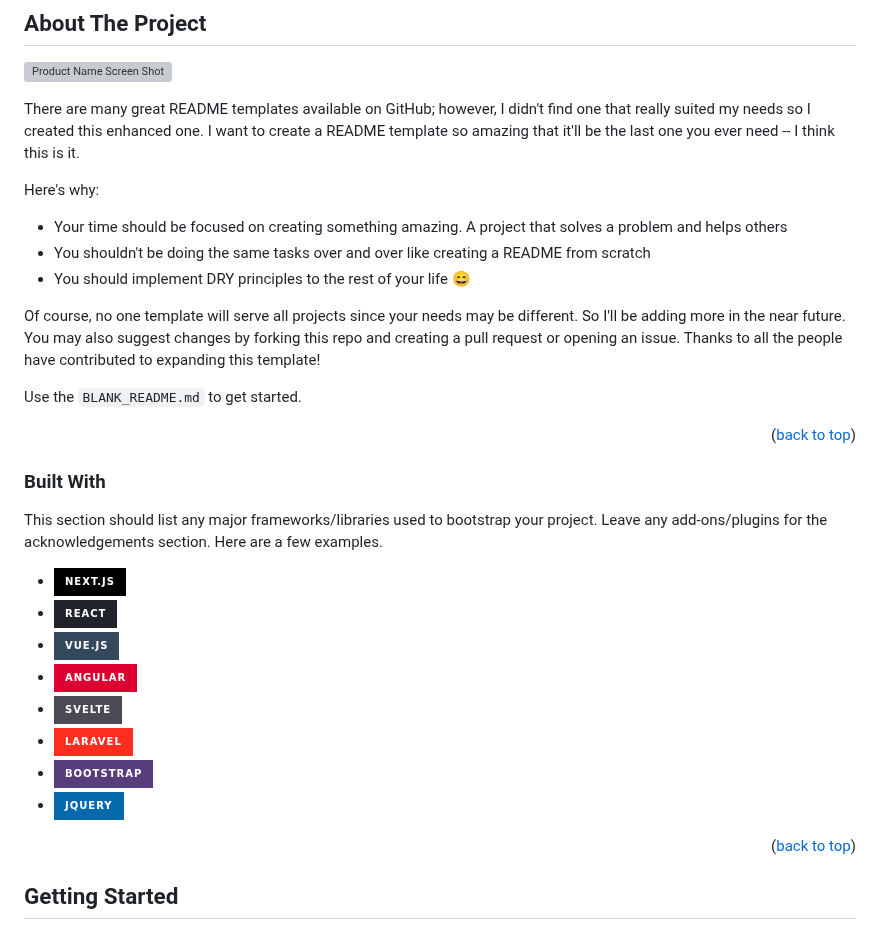
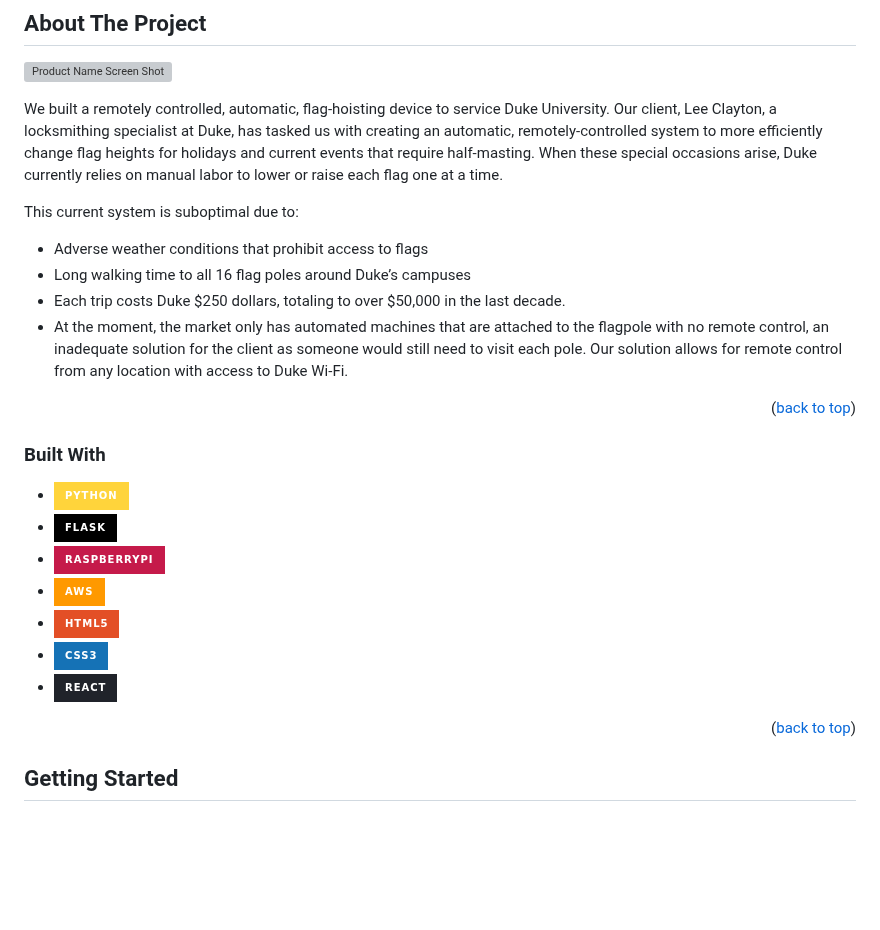
Before and after one commit to Wanghley/Flag-Pole-Automatic-System, a Markdown page: README.md, the part around the change. GitHub-like rendering; badges without logos; blank space fills up the shorter version; grey boxes are pictures that could not be loaded.

Commit message:
feat: introduction and built with

```diff
--- a/README.md
+++ b/README.md
@@ -85,16 +85,14 @@
 
 [![Product Name Screen Shot][product-screenshot]](https://example.com)
 
-There are many great README templates available on GitHub; however, I didn't find one that really suited my needs so I created this enhanced one. I want to create a README template so amazing that it'll be the last one you ever need -- I think this is it.
+We built a remotely controlled, automatic, flag-hoisting device to service Duke University. Our client, Lee Clayton, a locksmithing specialist at Duke, has tasked us with creating an automatic, remotely-controlled system to more efficiently change flag heights for holidays and current events that require half-masting. When these special occasions arise, Duke currently relies on manual labor to lower or raise each flag one at a time.
 
-Here's why:
-* Your time should be focused on creating something amazing. A project that solves a problem and helps others
-* You shouldn't be doing the same tasks over and over like creating a README from scratch
-* You should implement DRY principles to the rest of your life :smile:
+This current system is suboptimal due to:
 
-Of course, no one template will serve all projects since your needs may be different. So I'll be adding more in the near future. You may also suggest changes by forking this repo and creating a pull request or opening an issue. Thanks to all the people have contributed to expanding this template!
-
-Use the `BLANK_README.md` to get started.
+- Adverse weather conditions that prohibit access to flags
+- Long walking time to all 16 flag poles around Duke’s campuses
+- Each trip costs Duke $250 dollars, totaling to over $50,000 in the last decade.
+- At the moment, the market only has automated machines that are attached to the flagpole with no remote control, an inadequate solution for the client as someone would still need to visit each pole. Our solution allows for remote control from any location with access to Duke Wi-Fi.
 
 <p align="right">(<a href="#readme-top">back to top</a>)</p>
 
@@ -102,16 +100,13 @@ Use the `BLANK_README.md` to get started.
 
 ### Built With
 
-This section should list any major frameworks/libraries used to bootstrap your project. Leave any add-ons/plugins for the acknowledgements section. Here are a few examples.
-
-* [![Next][Next.js]][Next-url]
-* [![React][React.js]][React-url]
-* [![Vue][Vue.js]][Vue-url]
-* [![Angular][Angular.io]][Angular-url]
-* [![Svelte][Svelte.dev]][Svelte-url]
-* [![Laravel][Laravel.com]][Laravel-url]
-* [![Bootstrap][Bootstrap.com]][Bootstrap-url]
-* [![JQuery][JQuery.com]][JQuery-url]
+* ![Python](https://img.shields.io/badge/Python-FFD43B?style=for-the-badge&logo=python&logoColor=blue)
+* ![Flask](https://img.shields.io/badge/flask-%23000.svg?style=for-the-badge&logo=flask&logoColor=white)
+* ![Raspberry Pi](https://img.shields.io/badge/-RaspberryPi-C51A4A?style=for-the-badge&logo=Raspberry-Pi)
+* ![AWS](https://img.shields.io/badge/AWS-%23FF9900.svg?style=for-the-badge&logo=amazon-aws&logoColor=white)
+* ![HTML](https://img.shields.io/badge/HTML5-E34F26?style=for-the-badge&logo=html5&logoColor=white)
+* ![CSS](https://img.shields.io/badge/CSS3-1572B6?style=for-the-badge&logo=css3&logoColor=white)
+* ![React.JS](https://img.shields.io/badge/React-20232A?style=for-the-badge&logo=react&logoColor=61DAFB)
 
 <p align="right">(<a href="#readme-top">back to top</a>)</p>
 
```
